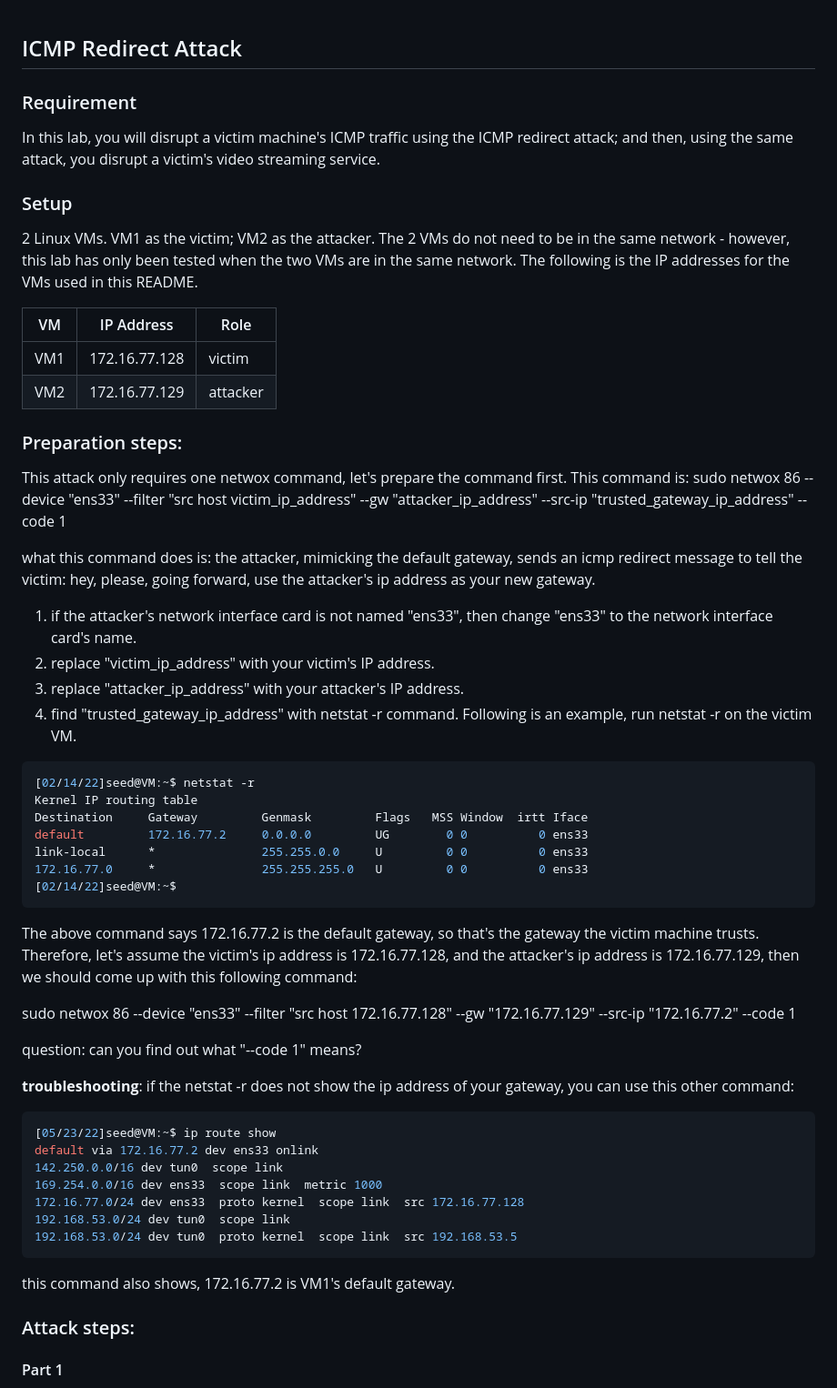
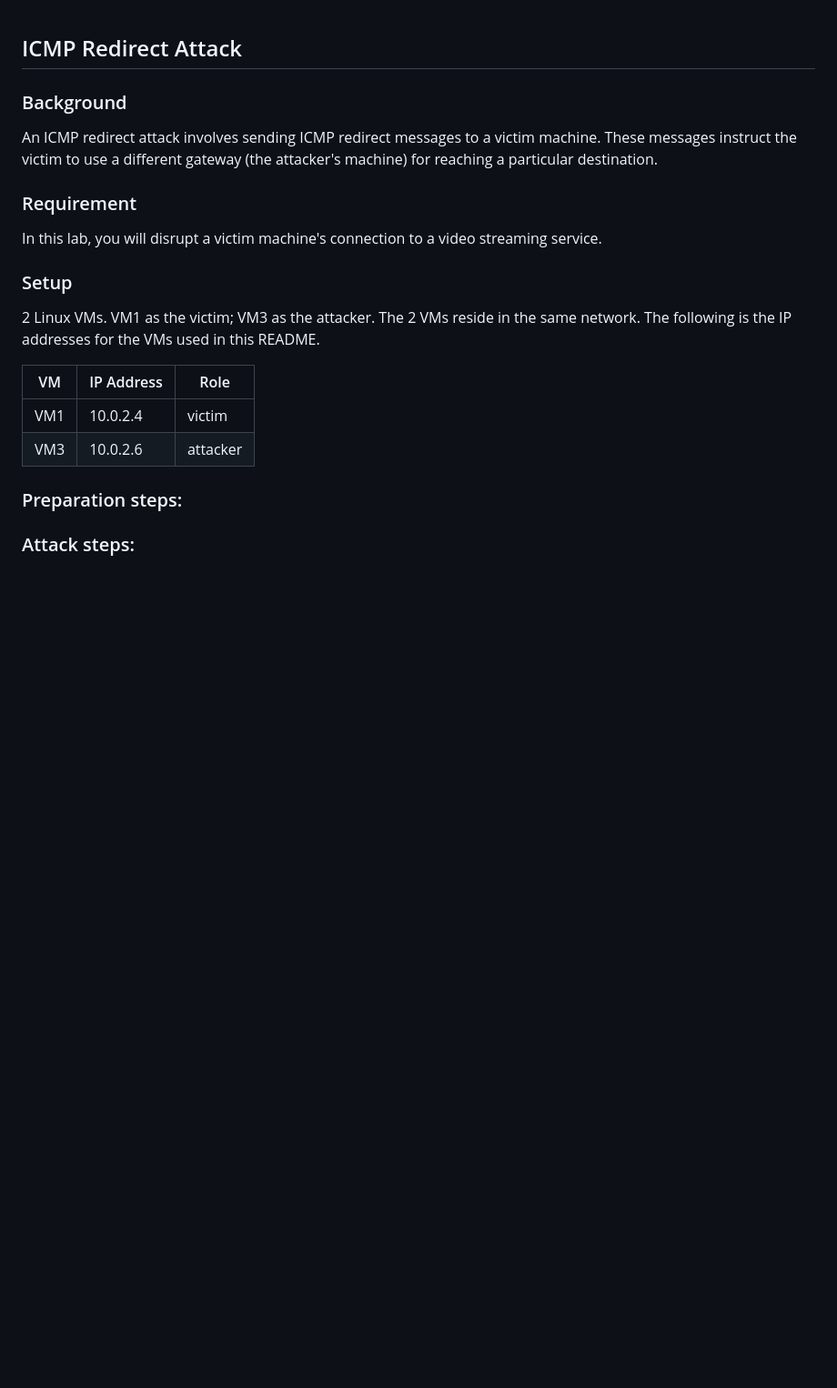
Before and after one commit to jidongxiao/networksecurity, a Markdown page: labs/icmp/README.md, the part around the change printed below. Shown: that part at 91% size. Rendered like a GitHub page; blank space fills up the shorter version.

```diff
--- a/labs/icmp/README.md
+++ b/labs/icmp/README.md
@@ -1,19 +1,25 @@
 ## ICMP Redirect Attack
+
+### Background
+
+An ICMP redirect attack involves sending ICMP redirect messages to a victim machine. These messages instruct the victim to use a different gateway (the attacker's machine) for reaching a particular destination.
 
 ### Requirement
 
-In this lab, you will disrupt a victim machine's ICMP traffic using the ICMP redirect attack; and then, using the same attack, you disrupt a victim's video streaming service.
+In this lab, you will disrupt a victim machine's connection to a video streaming service.
 
 ### Setup
 
-2 Linux VMs. VM1 as the victim; VM2 as the attacker. The 2 VMs do not need to be in the same network - however, this lab has only been tested when the two VMs are in the same network. The following is the IP addresses for the VMs used in this README.
+2 Linux VMs. VM1 as the victim; VM3 as the attacker. The 2 VMs reside in the same network. The following is the IP addresses for the VMs used in this README.
 
 | VM  |  IP Address   |   Role   |
 |-----|---------------|----------|
-| VM1 | 172.16.77.128 |  victim  |
-| VM2 | 172.16.77.129 | attacker |
+| VM1 |  10.0.2.4     |  victim  |
+| VM3 |  10.0.2.6     | attacker |
 
 ### Preparation steps:
+
+<!--
 
 This attack only requires one netwox command, let's prepare the command first. This command is: sudo netwox 86 --device "ens33" --filter "src host victim_ip_address" --gw "attacker_ip_address" --src-ip "trusted_gateway_ip_address" --code 1
 
@@ -54,9 +60,11 @@ default via 172.16.77.2 dev ens33 onlink
 
 this command also shows, 172.16.77.2 is VM1's default gateway.
 
+-->
+
 ### Attack steps:
 
-#### Part 1
+<!-- #### Part 1
 
 1. victim, run:
 
```
Also changed, not shown: other parts of labs/icmp/README.md (+26 -4 lines).
